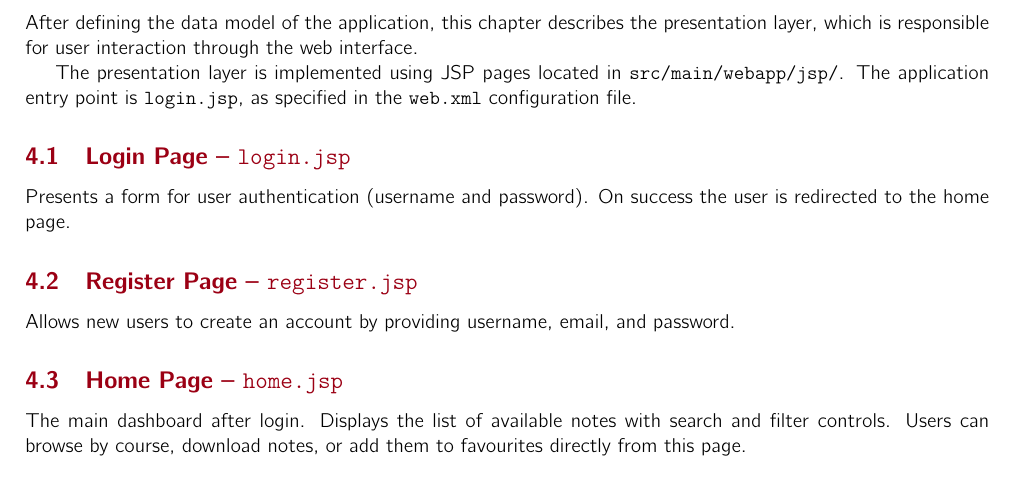
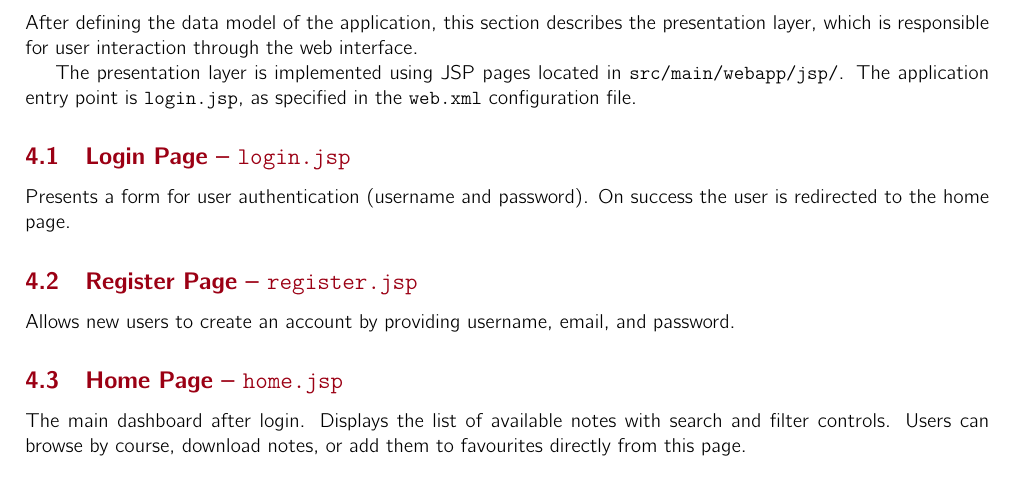
Before and after one commit to Dusba01/github-wa2526klzwap, a LaTeX problem sheet (hw1/reportModulare/main.tex, which reads hw1/reportModulare/sections/DataLogicLayer.tex, hw1/reportModulare/sections/MainFunctionalities.tex, hw1/reportModulare/sections/PresentationLogicLayer.tex): part of page 6 of 11, cut so that both start at the same text. The pictures show the PDF file hw1/reportModulare/main.pdf that the author committed with the source.

Commit message:
Update report

```diff
--- a/hw1/reportModulare/sections/DataLogicLayer.tex
+++ b/hw1/reportModulare/sections/DataLogicLayer.tex
@@ -1,6 +1,6 @@
 \section{Data Logic Layer}
 
-After presenting the main functionalities of the application, this chapter
+After presenting the main functionalities of the application, this section
 focuses on the data logic layer, which is responsible for modeling and
 managing the information handled by the system.
 
--- a/hw1/reportModulare/sections/MainFunctionalities.tex
+++ b/hw1/reportModulare/sections/MainFunctionalities.tex
@@ -1,6 +1,6 @@
 \section{Main Functionalities}
 
-This chapter describes the main functionalities offered by the application.
+This section describes the main functionalities offered by the application.
 The system is designed to manage user accounts, handle lecture notes, and
 provide interaction mechanisms between users.
 
--- a/hw1/reportModulare/sections/PresentationLogicLayer.tex
+++ b/hw1/reportModulare/sections/PresentationLogicLayer.tex
@@ -1,6 +1,6 @@
 \section{Presentation Logic Layer}
 
-After defining the data model of the application, this chapter describes the
+After defining the data model of the application, this section describes the
 presentation layer, which is responsible for user interaction through the web interface.
 
 The presentation layer is implemented using JSP pages located in
```
Also changed, not shown: hw1/reportModulare/main.pdf.
